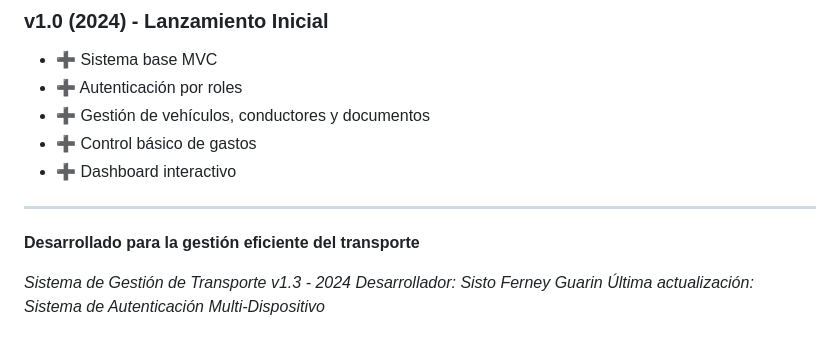
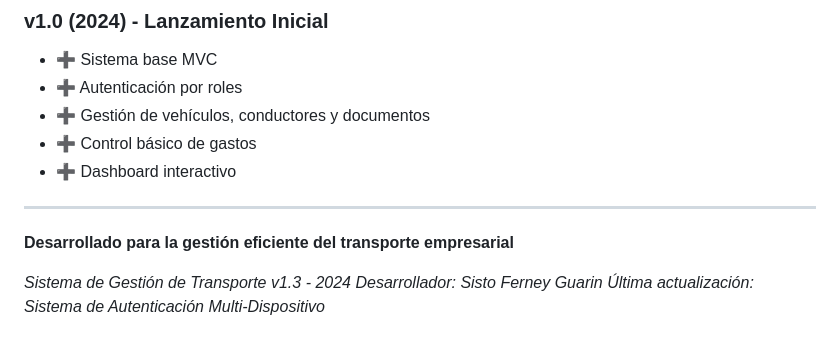
Before and after one commit to Sistoferney/Gestion_transporte, a Markdown page: README.md, the part around the change. GitHub-like rendering.

Commit message:
recommit

```diff
--- a/README.md
+++ b/README.md
@@ -384,7 +384,7 @@ Para soporte técnico o consultas sobre el sistema:
 
 ---
 
-**Desarrollado para la gestión eficiente del transporte**
+**Desarrollado para la gestión eficiente del transporte empresarial**
 
 *Sistema de Gestión de Transporte v1.3 - 2024*
 *Desarrollador: Sisto Ferney Guarin*
```
